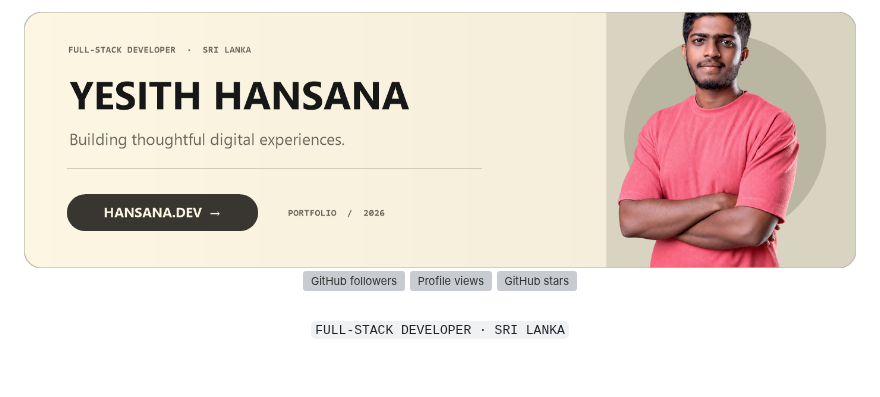
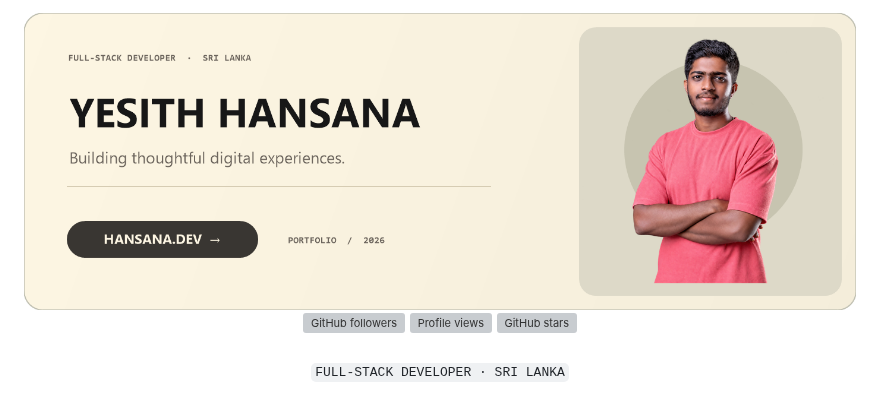
Before and after one commit to yesith-sri/yesith-sri, a Markdown page: README.md, the part around the change. Rendered like a GitHub page; pictures changed too: assets/portfolio-banner-clean.png (deleted), assets/portfolio-banner-full.png (added); blank space fills up the shorter version; grey boxes are pictures that could not be loaded.

Commit message:
Show full portrait in profile banner

```diff
--- a/README.md
+++ b/README.md
@@ -1,6 +1,6 @@
 <div align="center">
   <a href="https://www.hansana.dev/">
-    <img src="./assets/portfolio-banner-clean.png" width="100%" alt="Yesith Hansana — Full-Stack Developer portfolio banner" />
+    <img src="./assets/portfolio-banner-full.png" width="100%" alt="Yesith Hansana — Full-Stack Developer portfolio banner" />
   </a>
 
   <br />
```
